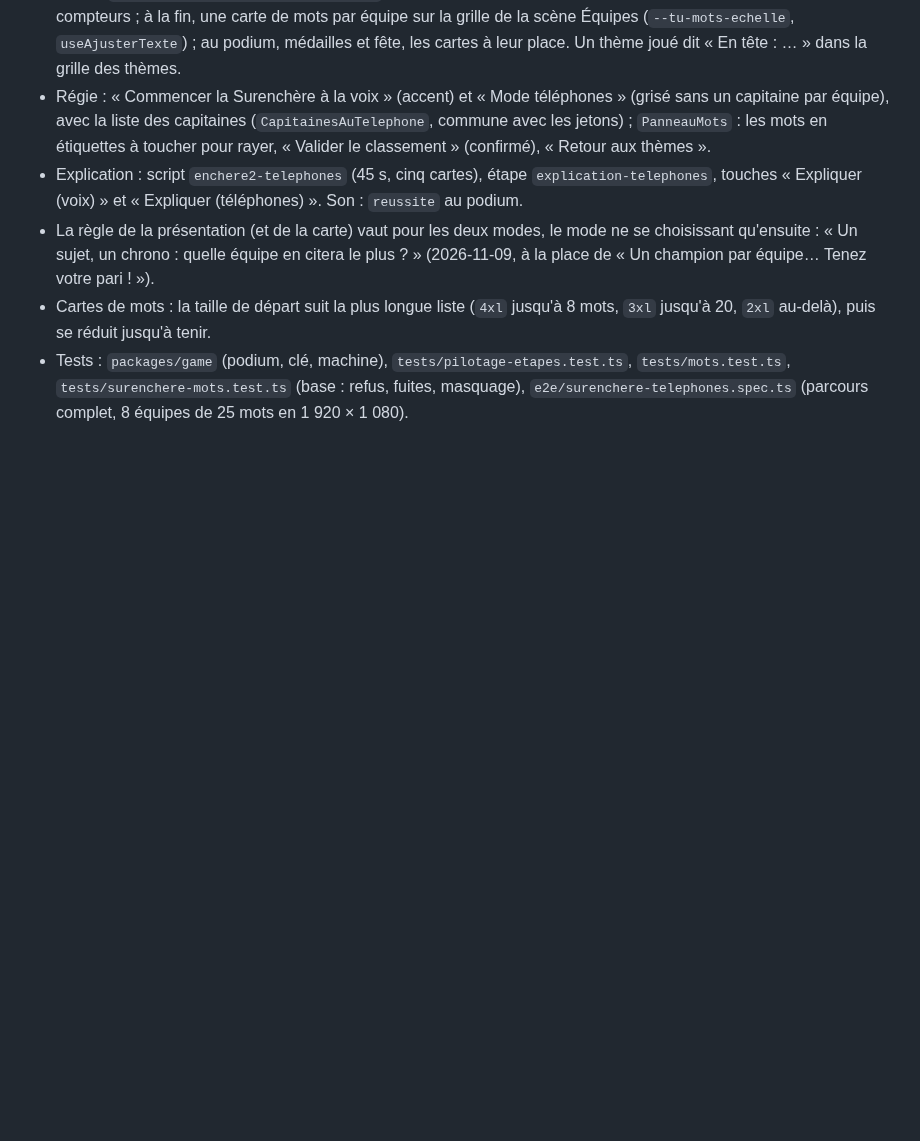
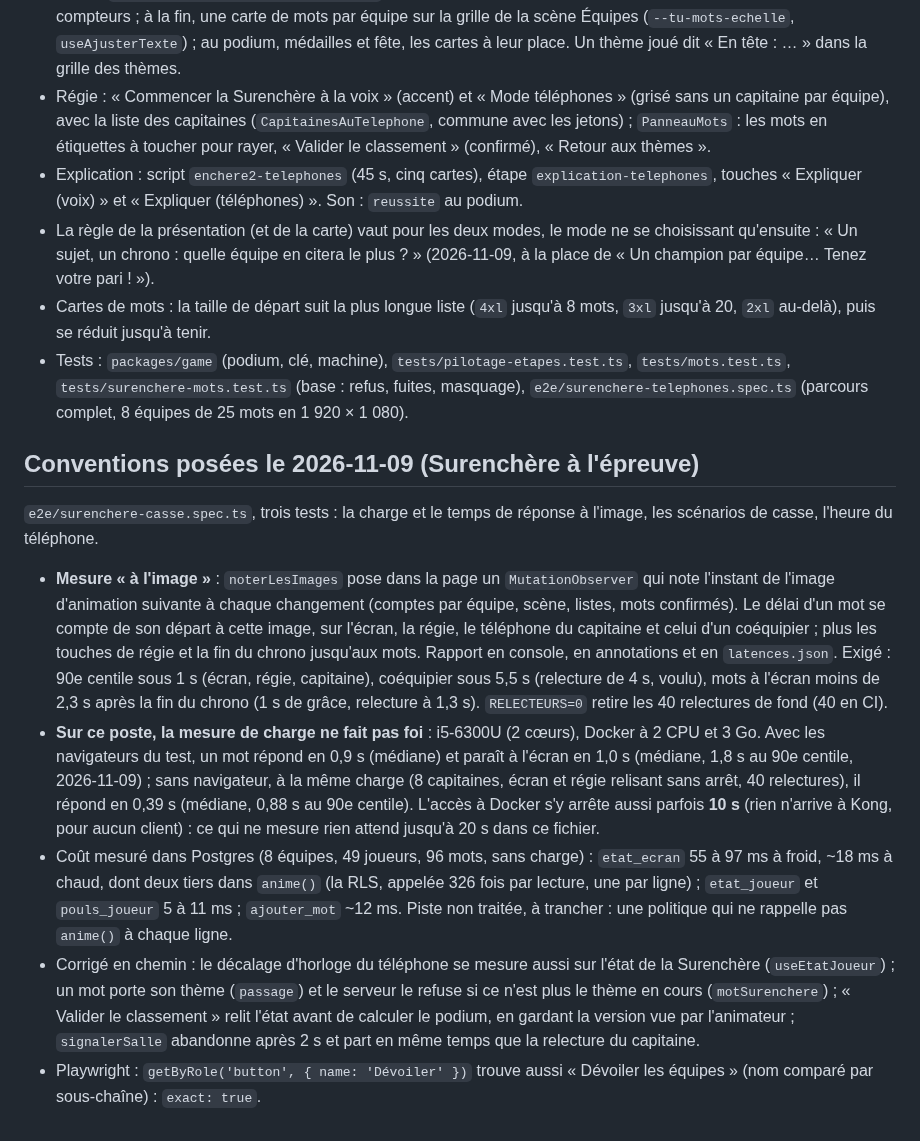
Before and after one commit to darvinho93-boop/TeamUp, a Markdown page: CLAUDE.md, the part around the change. Rendered like a GitHub page; blank space fills up the shorter version.

Commit message:
docs: conventions de la Surenchère à l'épreuve (mesure à l'image, poste lent, coût de la RLS)
Co-Authored-By: Claude Opus 5.5 <noreply@anthropic.com>

```diff
--- a/CLAUDE.md
+++ b/CLAUDE.md
@@ -1278,3 +1278,34 @@ puis **tous les mots d'un coup** à la fin ; l'animateur raye les hors-sujet ; *
 - Tests : `packages/game` (podium, clé, machine), `tests/pilotage-etapes.test.ts`,
   `tests/mots.test.ts`, `tests/surenchere-mots.test.ts` (base : refus, fuites, masquage),
   `e2e/surenchere-telephones.spec.ts` (parcours complet, 8 équipes de 25 mots en 1 920 × 1 080).
+
+## Conventions posées le 2026-11-09 (Surenchère à l'épreuve)
+
+`e2e/surenchere-casse.spec.ts`, trois tests : la charge et le temps de réponse à l'image, les
+scénarios de casse, l'heure du téléphone.
+
+- **Mesure « à l'image »** : `noterLesImages` pose dans la page un `MutationObserver` qui note
+  l'instant de l'image d'animation suivante à chaque changement (comptes par équipe, scène, listes,
+  mots confirmés). Le délai d'un mot se compte de son départ à cette image, sur l'écran, la régie,
+  le téléphone du capitaine et celui d'un coéquipier ; plus les touches de régie et la fin du
+  chrono jusqu'aux mots. Rapport en console, en annotations et en `latences.json`. Exigé : 90e
+  centile sous 1 s (écran, régie, capitaine), coéquipier sous 5,5 s (relecture de 4 s, voulu),
+  mots à l'écran moins de 2,3 s après la fin du chrono (1 s de grâce, relecture à 1,3 s).
+  `RELECTEURS=0` retire les 40 relectures de fond (40 en CI).
+- **Sur ce poste, la mesure de charge ne fait pas foi** : i5-6300U (2 cœurs), Docker à 2 CPU et
+  3 Go. Avec les navigateurs du test, un mot répond en 0,9 s (médiane) et paraît à l'écran en
+  1,0 s (médiane, 1,8 s au 90e centile, 2026-11-09) ; sans navigateur, à la même charge (8
+  capitaines, écran et régie relisant sans arrêt, 40 relectures), il répond en 0,39 s (médiane,
+  0,88 s au 90e centile). L'accès à Docker s'y arrête aussi parfois **10 s** (rien n'arrive à Kong,
+  pour aucun client) : ce qui ne mesure rien attend jusqu'à 20 s dans ce fichier.
+- Coût mesuré dans Postgres (8 équipes, 49 joueurs, 96 mots, sans charge) : `etat_ecran` 55 à 97 ms
+  à froid, ~18 ms à chaud, dont deux tiers dans `anime()` (la RLS, appelée 326 fois par lecture,
+  une par ligne) ; `etat_joueur` et `pouls_joueur` 5 à 11 ms ; `ajouter_mot` ~12 ms. Piste non
+  traitée, à trancher : une politique qui ne rappelle pas `anime()` à chaque ligne.
+- Corrigé en chemin : le décalage d'horloge du téléphone se mesure aussi sur l'état de la
+  Surenchère (`useEtatJoueur`) ; un mot porte son thème (`passage`) et le serveur le refuse si ce
+  n'est plus le thème en cours (`motSurenchere`) ; « Valider le classement » relit l'état avant de
+  calculer le podium, en gardant la version vue par l'animateur ; `signalerSalle` abandonne après
+  2 s et part en même temps que la relecture du capitaine.
+- Playwright : `getByRole('button', { name: 'Dévoiler' })` trouve aussi « Dévoiler les équipes »
+  (nom comparé par sous-chaîne) : `exact: true`.
```
